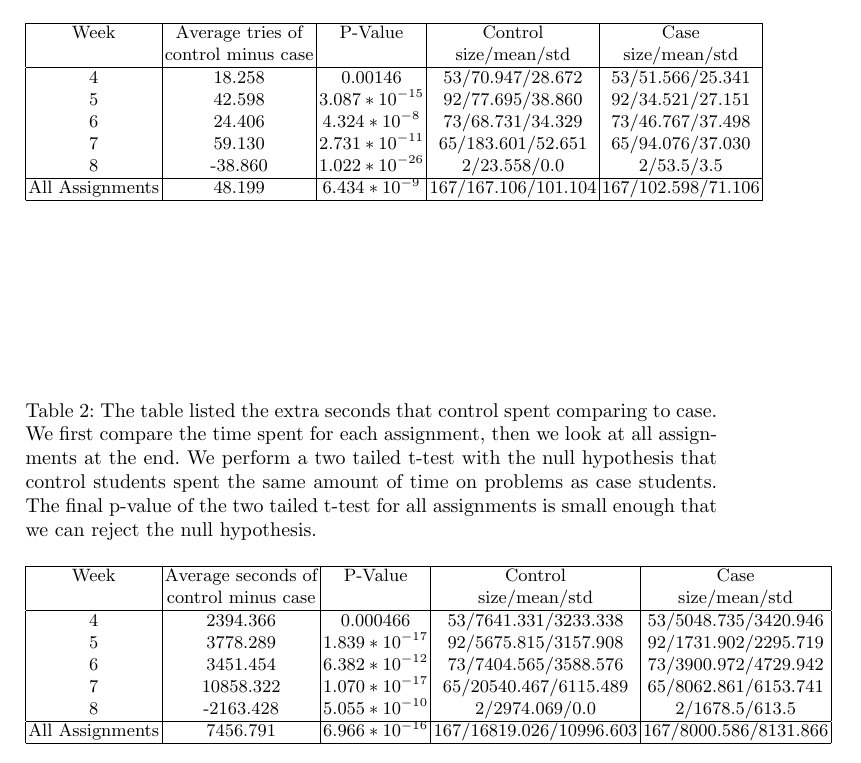
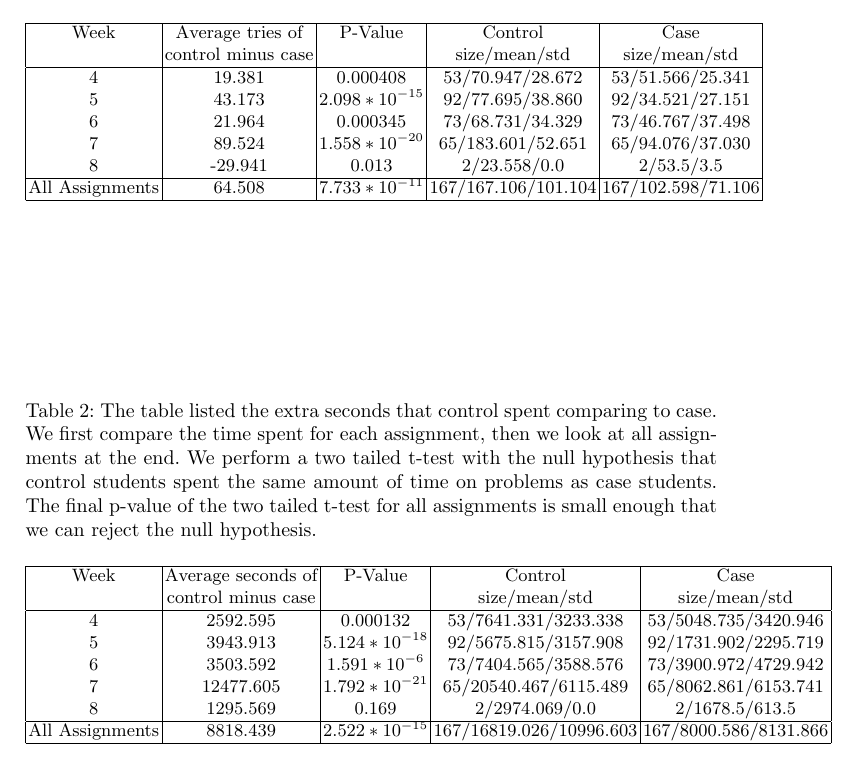
Before and after one commit to zhenzhai/adaptive_hint_paper, a LaTeX thesis (main.tex): part of page 10 of 14, cut so that both start at the same text. Compiled offline with pdfLaTeX.

Commit message:
updated table

```diff
--- a/main.tex
+++ b/main.tex
@@ -166,12 +166,12 @@ Our data shows that case students spend an average of 48.199 fewer attempts than
   \hline
    Week & Average tries of & P-Value & Control & Case\\
       & control minus case  & &size/mean/std & size/mean/std\\ \hline
-	4 & 18.258 & 0.00146 & 53/70.947/28.672 & 53/51.566/25.341\\
-	5 & 42.598 & $3.087 * 10^{-15}$ & 92/77.695/38.860 & 92/34.521/27.151\\
-	6 & 24.406 & $4.324 * 10^{-8}$ & 73/68.731/34.329 & 73/46.767/37.498 \\
-	7 & 59.130 & $2.731 * 10^{-11}$ & 65/183.601/52.651 & 65/94.076/37.030\\
-	8 & -38.860 & $1.022 * 10^{-26} $ & 2/23.558/0.0 & 2/53.5/3.5\\ \hline
-    All Assignments & 48.199 & $6.434 * 10^{-9}$ &167/167.106/101.104 & 167/102.598/71.106\\
+	4 & 19.381 & 0.000408 & 53/70.947/28.672 & 53/51.566/25.341\\
+	5 & 43.173 & $2.098 * 10^{-15}$ & 92/77.695/38.860 & 92/34.521/27.151\\
+	6 & 21.964 & $0.000345$ & 73/68.731/34.329 & 73/46.767/37.498 \\
+	7 & 89.524 & $1.558 * 10^{-20}$ & 65/183.601/52.651 & 65/94.076/37.030\\
+	8 & -29.941 & $0.013 $ & 2/23.558/0.0 & 2/53.5/3.5\\ \hline
+    All Assignments & 64.508 & $7.733 * 10^{-11}$ &167/167.106/101.104 & 167/102.598/71.106\\
     \hline
   \end{tabular}
   \label{tab:no_hint}
@@ -191,12 +191,12 @@ We do similar analysis on the time students spend on problems. See Table \ref{ta
   \hline
    Week & Average seconds of & P-Value & Control & Case\\
       & control minus case  & &size/mean/std & size/mean/std \\ \hline
-	4 & 2394.366 & 0.000466 & 53/7641.331/3233.338 & 53/5048.735/3420.946\\
-	5 & 3778.289 & $1.839*10^{-17}$ & 92/5675.815/3157.908 & 92/1731.902/2295.719\\
-	6 & 3451.454 & $6.382*10^{-12} $ & 73/7404.565/3588.576 & 73/3900.972/4729.942\\
-	7 & 10858.322 & $1.070*10^{-17}$ & 65/20540.467/6115.489 & 65/8062.861/6153.741\\
-	8 & -2163.428 & $5.055*10^{-10}$ & 2/2974.069/0.0 & 2/1678.5/613.5\\ \hline
-    All Assignments & 7456.791 & $6.966 * 10^{-16}$ & 167/16819.026/10996.603 & 167/8000.586/8131.866\\
+	4 & 2592.595 & 0.000132 & 53/7641.331/3233.338 & 53/5048.735/3420.946\\
+	5 & 3943.913 & $5.124*10^{-18}$ & 92/5675.815/3157.908 & 92/1731.902/2295.719\\
+	6 & 3503.592 & $1.591*10^{-6} $ & 73/7404.565/3588.576 & 73/3900.972/4729.942\\
+	7 & 12477.605 & $1.792*10^{-21}$ & 65/20540.467/6115.489 & 65/8062.861/6153.741\\
+	8 & 1295.569 & $0.169$ & 2/2974.069/0.0 & 2/1678.5/613.5\\ \hline
+    All Assignments & 8818.439 & $2.522 * 10^{-15}$ & 167/16819.026/10996.603 & 167/8000.586/8131.866\\
     \hline
   \end{tabular}
   \label{tab:no_hint_time}
```
Also changed, not shown: main.pdf, 2 other files.
